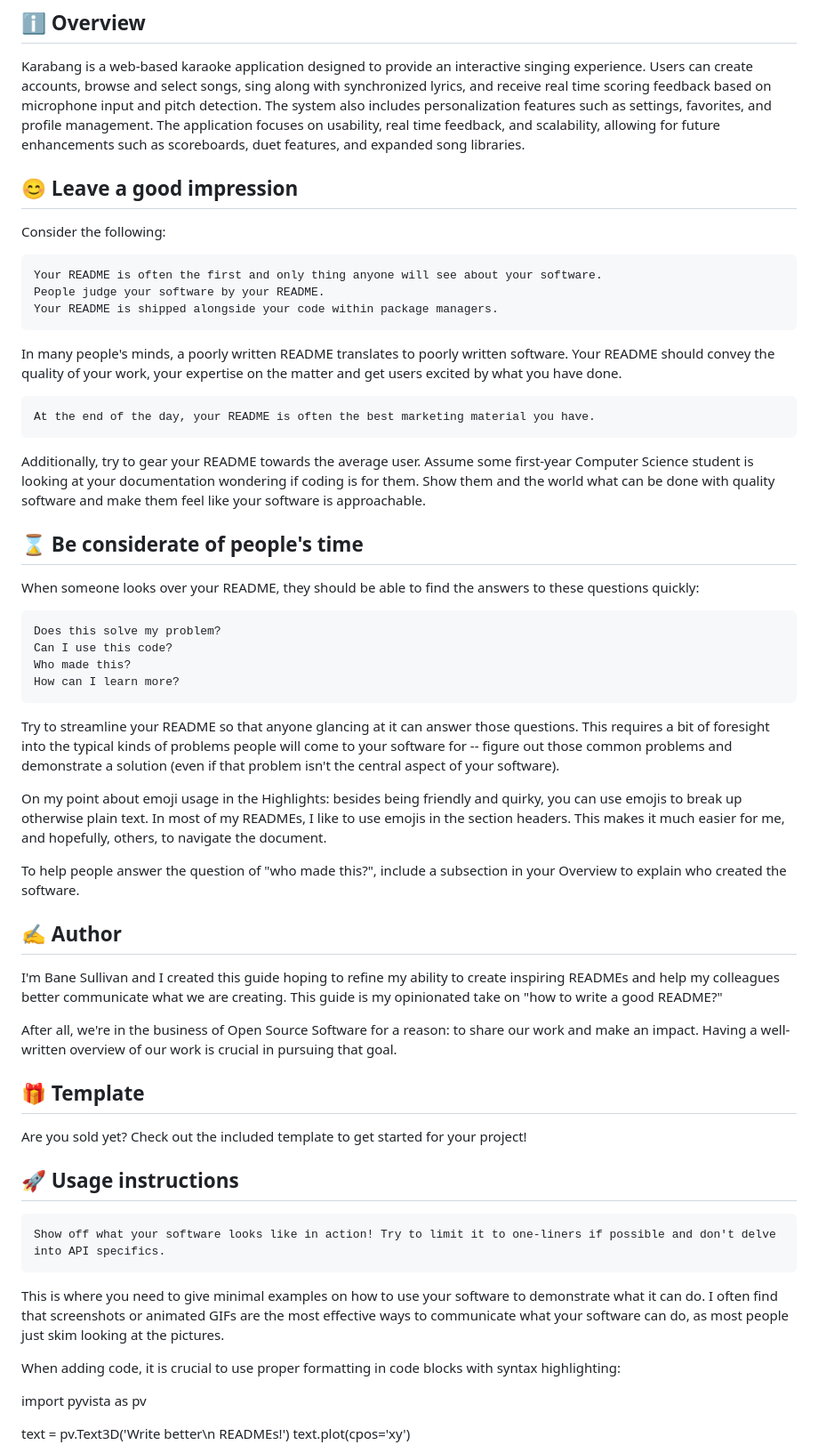
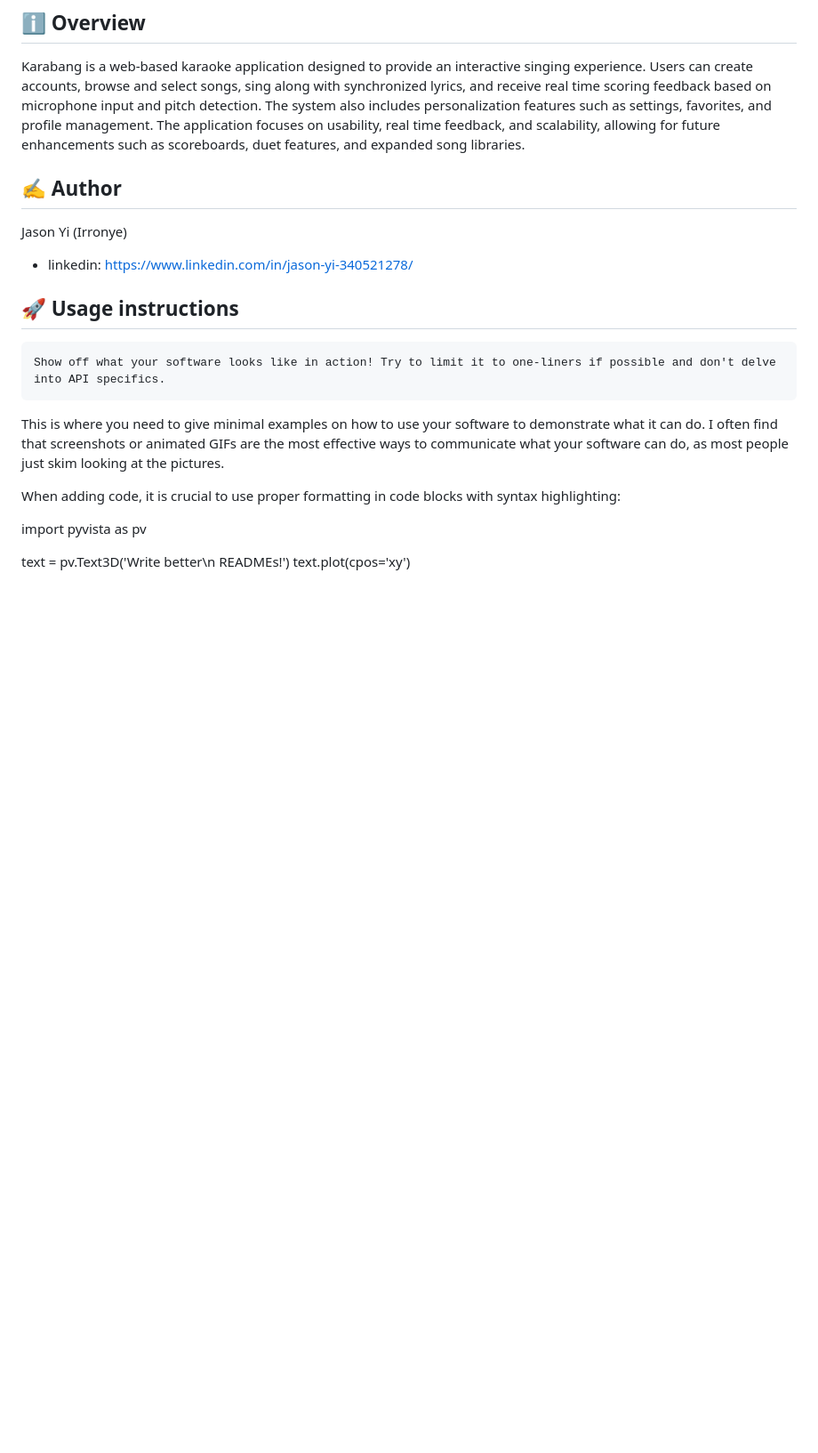
Before and after one commit to habibazaraei/karabang-seniorproject, a Markdown page: README.md, the part around one of its changes. Shown at 89% size. GitHub-like rendering; blank space fills up the shorter version.

```diff
--- a/README.md
+++ b/README.md
@@ -12,41 +12,13 @@
 ## ℹ️ Overview
 
 Karabang is a web-based karaoke application designed to provide an interactive singing experience. Users can create accounts, browse and select songs, sing along with synchronized lyrics, and receive real time scoring feedback based on microphone input and pitch detection. The system also includes personalization features such as settings, favorites, and profile management. The application focuses on usability, real time feedback, and scalability, allowing for future enhancements such as scoreboards, duet features, and expanded song libraries.
-## 😊 Leave a good impression
 
-Consider the following:
 
-    Your README is often the first and only thing anyone will see about your software.
-    People judge your software by your README.
-    Your README is shipped alongside your code within package managers.
-
-In many people's minds, a poorly written README translates to poorly written software. Your README should convey the quality of your work, your expertise on the matter and get users excited by what you have done.
-
-    At the end of the day, your README is often the best marketing material you have.
-
-Additionally, try to gear your README towards the average user. Assume some first-year Computer Science student is looking at your documentation wondering if coding is for them. Show them and the world what can be done with quality software and make them feel like your software is approachable.
-## ⌛ Be considerate of people's time
-
-When someone looks over your README, they should be able to find the answers to these questions quickly:
-
-    Does this solve my problem?
-    Can I use this code?
-    Who made this?
-    How can I learn more?
-
-Try to streamline your README so that anyone glancing at it can answer those questions. This requires a bit of foresight into the typical kinds of problems people will come to your software for -- figure out those common problems and demonstrate a solution (even if that problem isn't the central aspect of your software).
-
-On my point about emoji usage in the Highlights: besides being friendly and quirky, you can use emojis to break up otherwise plain text. In most of my READMEs, I like to use emojis in the section headers. This makes it much easier for me, and hopefully, others, to navigate the document.
-
-To help people answer the question of "who made this?", include a subsection in your Overview to explain who created the software.
 ## ✍️ Author
 
-I'm Bane Sullivan and I created this guide hoping to refine my ability to create inspiring READMEs and help my colleagues better communicate what we are creating. This guide is my opinionated take on "how to write a good README?"
+Jason Yi (Irronye)
+- linkedin: https://www.linkedin.com/in/jason-yi-340521278/
 
-After all, we're in the business of Open Source Software for a reason: to share our work and make an impact. Having a well-written overview of our work is crucial in pursuing that goal.
-## 🎁 Template
-
-Are you sold yet? Check out the included template to get started for your project!
 ## 🚀 Usage instructions
 
     Show off what your software looks like in action! Try to limit it to one-liners if possible and don't delve into API specifics.
```
Also changed, not shown: other parts of README.md (+5 -0 lines).
